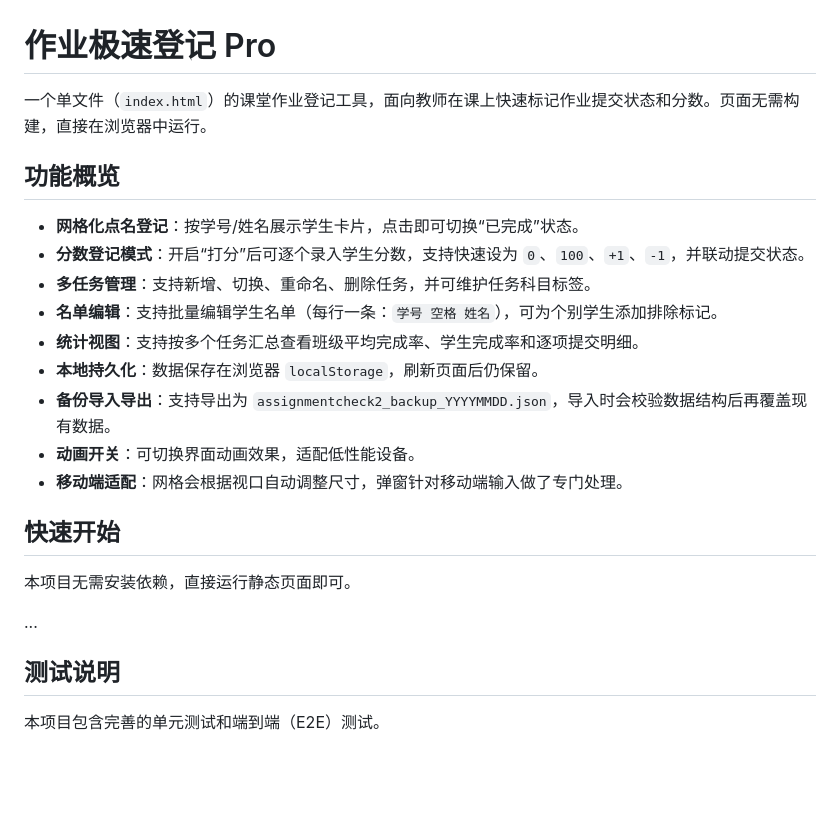
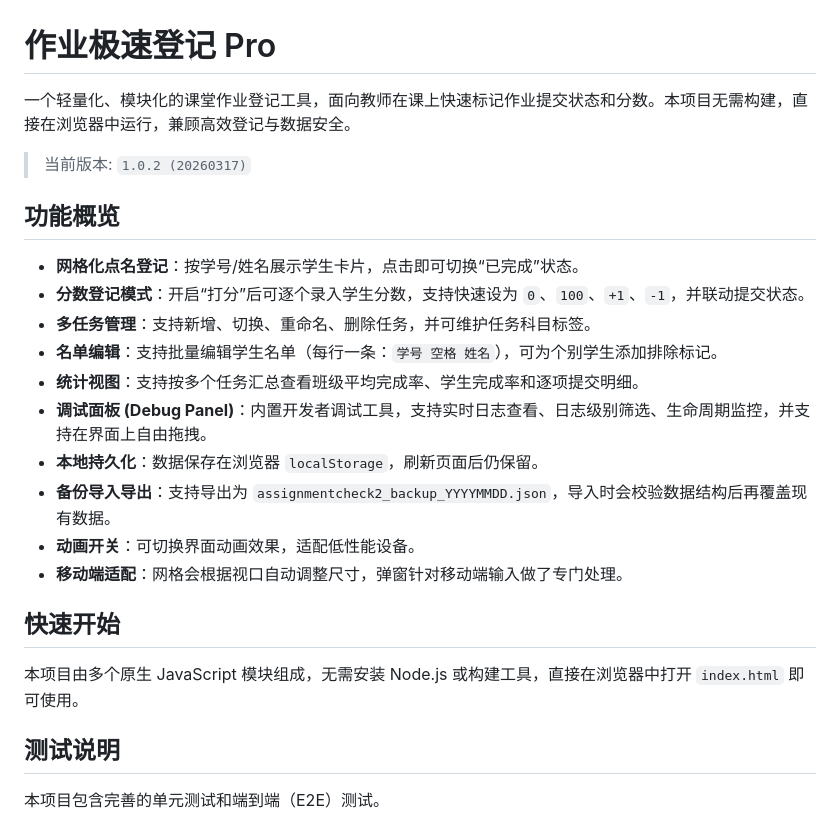
Before and after one commit to gzy622/AssignmentCheck2, a Markdown page: README.md, the part around one of its changes. GitHub-like rendering; blank space fills up the shorter version.

```diff
--- a/README.md
+++ b/README.md
@@ -1,6 +1,8 @@
 # 作业极速登记 Pro
 
-一个单文件（`index.html`）的课堂作业登记工具，面向教师在课上快速标记作业提交状态和分数。页面无需构建，直接在浏览器中运行。
+一个轻量化、模块化的课堂作业登记工具，面向教师在课上快速标记作业提交状态和分数。本项目无需构建，直接在浏览器中运行，兼顾高效登记与数据安全。
+
+> 当前版本: `1.0.2 (20260317)`
 
 ## 功能概览
 
@@ -9,6 +11,7 @@
 - **多任务管理**：支持新增、切换、重命名、删除任务，并可维护任务科目标签。
 - **名单编辑**：支持批量编辑学生名单（每行一条：`学号 空格 姓名`），可为个别学生添加排除标记。
 - **统计视图**：支持按多个任务汇总查看班级平均完成率、学生完成率和逐项提交明细。
+- **调试面板 (Debug Panel)**：内置开发者调试工具，支持实时日志查看、日志级别筛选、生命周期监控，并支持在界面上自由拖拽。
 - **本地持久化**：数据保存在浏览器 `localStorage`，刷新页面后仍保留。
 - **备份导入导出**：支持导出为 `assignmentcheck2_backup_YYYYMMDD.json`，导入时会校验数据结构后再覆盖现有数据。
 - **动画开关**：可切换界面动画效果，适配低性能设备。
@@ -16,9 +19,7 @@
 
 ## 快速开始
 
-本项目无需安装依赖，直接运行静态页面即可。
-
-...
+本项目由多个原生 JavaScript 模块组成，无需安装 Node.js 或构建工具，直接在浏览器中打开 `index.html` 即可使用。
 
 ## 测试说明
 
```
Also changed, not shown: other parts of README.md (+14 -53 lines).
